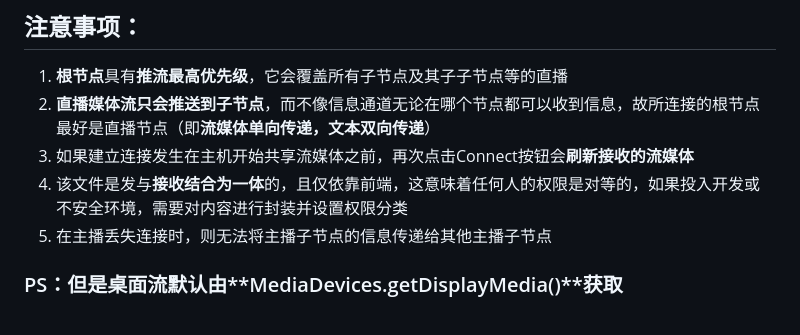
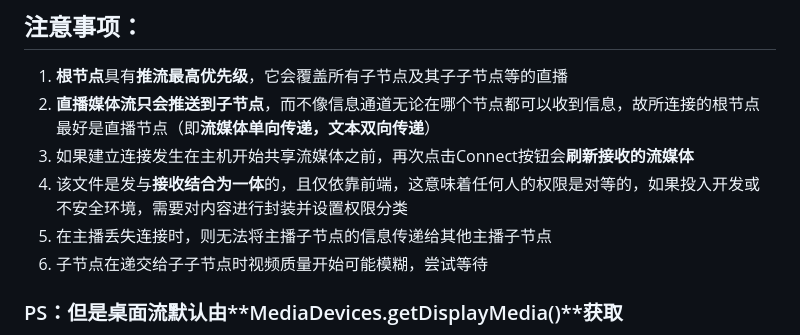
Before and after one commit to aiksxd/P2P-Live-Web, a Markdown page: README_CN.md, the part around the change. Rendered like a GitHub page.

Commit message:
P2PLiveWeb README.md update

```diff
--- a/README_CN.md
+++ b/README_CN.md
@@ -15,6 +15,7 @@
 3. 如果建立连接发生在主机开始共享流媒体之前，再次点击Connect按钮会**刷新接收的流媒体**
 4. 该文件是发与**接收结合为一体**的，且仅依靠前端，这意味着任何人的权限是对等的，如果投入开发或不安全环境，需要对内容进行封装并设置权限分类
 5. 在主播丢失连接时，则无法将主播子节点的信息传递给其他主播子节点
+6. 子节点在递交给子子节点时视频质量开始可能模糊，尝试等待
 
 ### PS：但是桌面流默认由**MediaDevices.getDisplayMedia()**获取
 这意味着**大多移动端**都无法发起直播而**只能接收媒体流和文本信息**，且需要在本地开发环境或https下才能正常工作，如有需要可**自行修改getLocalStream()函数**
```
Also changed, not shown: README.md (+2 -0 lines).
